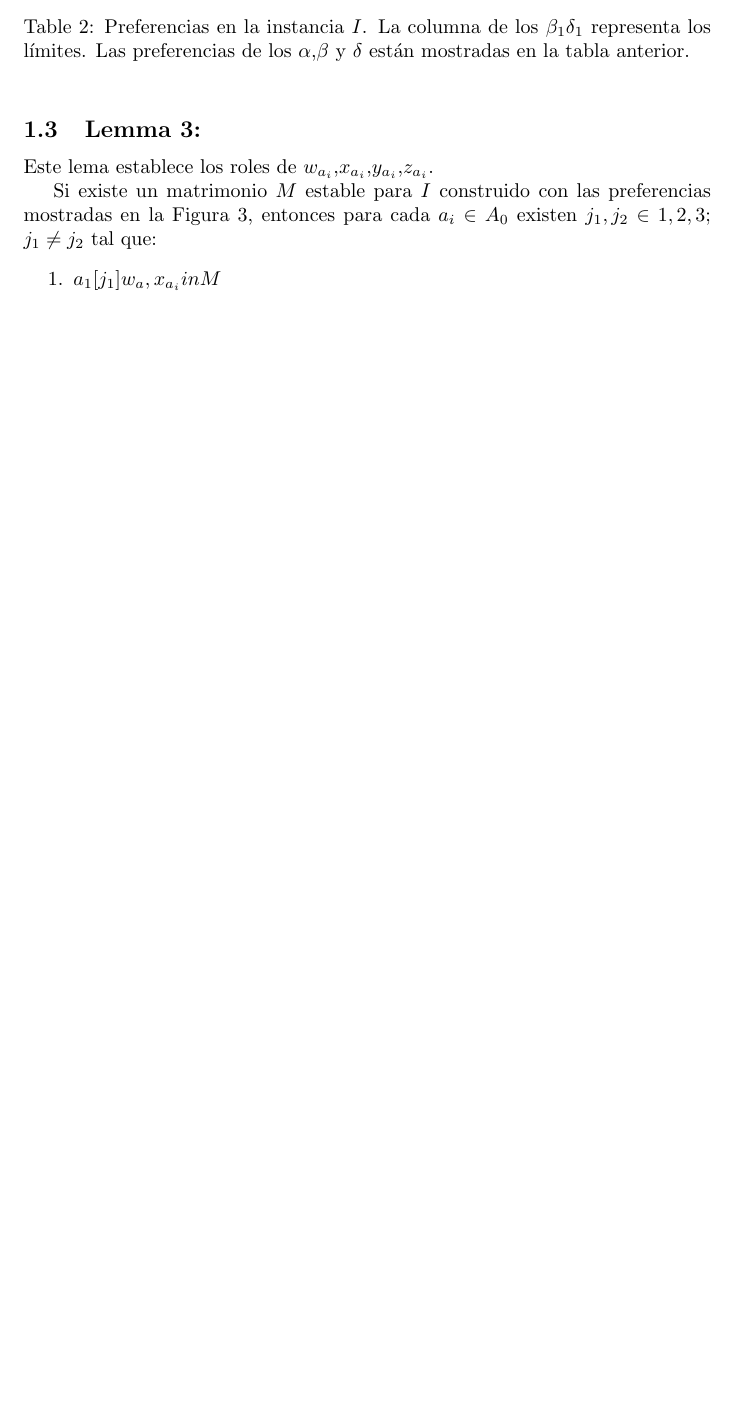
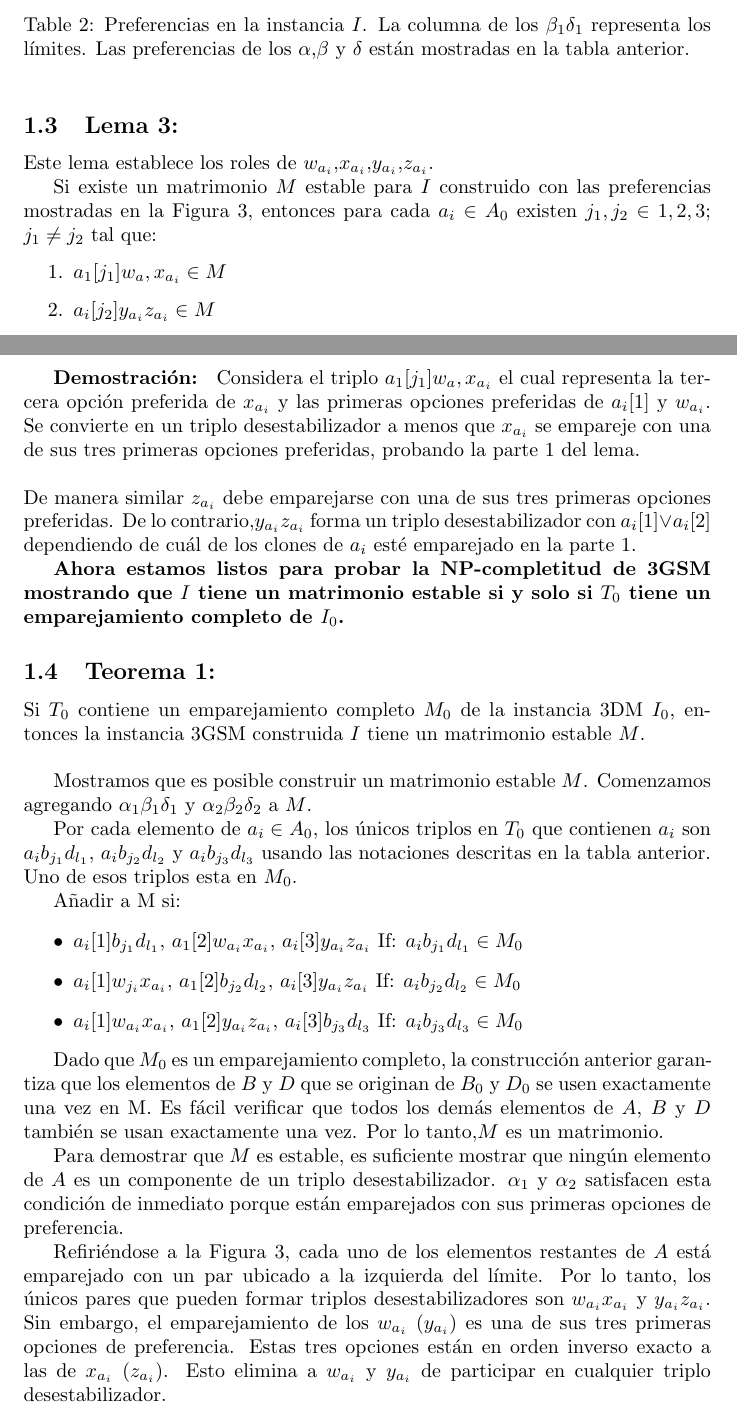
Before and after one commit to FVSB/DAA, a LaTeX document (NP/3-Dimensional_Matching/proof.tex): part of page 4 of 4 before the commit and two parts of pages 4 and 5 of 6 after it, the two joined at a grey line, cut so that both start at the same text, the shorter picture padded with empty space. Compiled offline with pdfLaTeX.

Commit message:
update proof

```diff
--- a/NP/3-Dimensional_Matching/proof.tex
+++ b/NP/3-Dimensional_Matching/proof.tex
@@ -148,13 +148,50 @@ de las $j$ y las $l$.
 
 
 
-\subsection{Lemma 3:}
+\subsection{Lema 3:}
 Este lema establece los roles de $w_{a_i}$,$x_{a_i}$,$y_{a_i}$,$z_{a_i}$.
 
 Si existe un matrimonio $M$ estable para $I$ construido con las preferencias mostradas en la Figura 3, entonces para cada $a_i \in A_0$ existen $j_1,j_2 \in 1,2,3$; $j_1 \neq j_2$ tal que:
 \begin{enumerate}
-    \item $a_1[j_1]w_a,x_{a_i} in M$
+    \item $a_1[j_1]w_a,x_{a_i} \in M$
+    \item $a_i[j_2]y_{a_i}z_{a_i}\in M$
 \end{enumerate}
 
+\textbf{Demostración: } Considera el triplo $a_1[j_1]w_a,x_{a_i}$ el cual representa la tercera opción preferida de $x_{a_i}$ y las primeras opciones preferidas de $a_i[1]$ y $w_{a_i}$. Se convierte en un triplo desestabilizador a menos que $x_{a_i}$
+se empareje con una de sus tres primeras opciones preferidas, probando la parte $1$ del lema.\\
+\\
+De manera similar $z_{a_i}$ debe emparejarse con una de sus tres primeras opciones preferidas. De lo contrario,$y_{a_i}z_{a_i}$ forma un triplo desestabilizador con $a_i[1] \lor a_i[2]$ dependiendo de cuál de los clones de $a_i$ esté emparejado en la parte $1$.
+
+\textbf{Ahora estamos listos para probar la NP-completitud de 3GSM mostrando que $I$ tiene un matrimonio estable si y solo si $T_0$ tiene un emparejamiento completo de $I_0$.}
+
+\subsection{Teorema 1:}
+Si $T_0$ contiene un emparejamiento completo $M_0$ de la instancia 3DM $I_0$, entonces la instancia 3GSM construida $I$ tiene un matrimonio estable $M$.
+\\
+
+Mostramos que es posible construir un matrimonio estable $ M $. Comenzamos agregando $\alpha_1 \beta_1 \delta_1$ y $\alpha_2 \beta_2 \delta_2$ a $M$.
+
+Por cada elemento de $a_i \in A_0$, los únicos triplos en $T_0 $ que contienen $a_i$ son $a_i b_{j_1} d_{l_1} $, $a_i b_{j_2} d_{l_2} $
+y $a_i b_{j_3} d_{l_3} $ usando las notaciones descritas en la tabla anterior. Uno de esos triplos esta en $M_0$.
+
+Añadir a M si:
+\begin{itemize}
+    \item $a_i[1]b_{j_1}d_{l_1}$, $a_1[2]w_{a_i}x_{a_i}$, $a_i[3]y_{a_i}z_{a_i}$ If: $a_i b_{j_1} d_{l_1} \in M_0$
+    \item $a_i[1]w_{j_i}x_{a_i}$, $a_1[2]b_{j_2}d_{l_2}$, $a_i[3]y_{a_i}z_{a_i}$ If: $a_i b_{j_2} d_{l_2} \in M_0$
+    \item $a_i[1]w_{a_i}x_{a_i}$, $a_1[2]y_{a_i}z_{a_i}$, $a_i[3]b_{j_3}d_{l_3}$ If: $a_i b_{j_3} d_{l_3} \in M_0$
+\end{itemize}
+
+Dado que $M_0$ es un emparejamiento completo, la construcción anterior garantiza que los elementos de $B$ y $D$ que se originan de $B_0$ y $D_0$ se usen exactamente una vez en M.
+Es fácil verificar que todos los demás elementos de $A$, $B$ y $D$ también se usan exactamente una vez. Por lo tanto,$M$ es un matrimonio.
 
 
+Para demostrar que $M$ es estable, es suficiente mostrar que ningún elemento de $A$ es un componente de un triplo desestabilizador. $\alpha_1$ y $\alpha_2$ satisfacen esta condición de inmediato porque
+están emparejados con sus primeras opciones de preferencia.
+
+Refiriéndose a la Figura 3, cada uno de los elementos restantes de $A$
+está emparejado con un par ubicado a la izquierda del límite. Por lo tanto, los únicos pares
+que pueden formar triplos desestabilizadores son $w_{a_i} x_{a_i}$ y $y_{a_i}z_{a_i}$. Sin embargo,
+el emparejamiento de los $w_{a_i}$ ($y_{a_i}$) es una de sus tres primeras
+opciones de preferencia.
+Estas tres opciones están en orden inverso
+exacto a las de $x_{a_i}$ ($z_{a_i}$). Esto elimina a $w_{a_i}$ y $y_{a_i}$ de participar en cualquier
+triplo desestabilizador.
```
Also changed, not shown: NP/3-Dimensional_Matching/Proof.pdf, NP/3-Dimensional_Matching/proof.tex (31 more changed lines).
